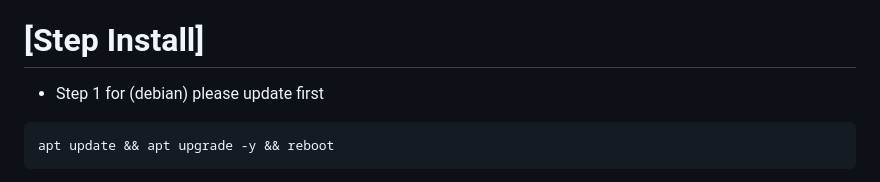
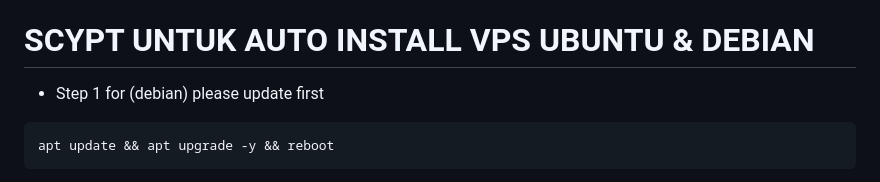
Before and after one commit to hokagelegend2023/vpnpremium, a Markdown page: README.md, the part around the change. GitHub-like rendering.

````diff
--- a/README.md
+++ b/README.md
@@ -77,7 +77,7 @@ setlah itu lakukan update dari menu update
 
 
 
-# [Step Install]
+# SCYPT UNTUK AUTO INSTALL VPS UBUNTU & DEBIAN
 - Step 1 for (debian) please update first
 ```
 apt update && apt upgrade -y && reboot
````
